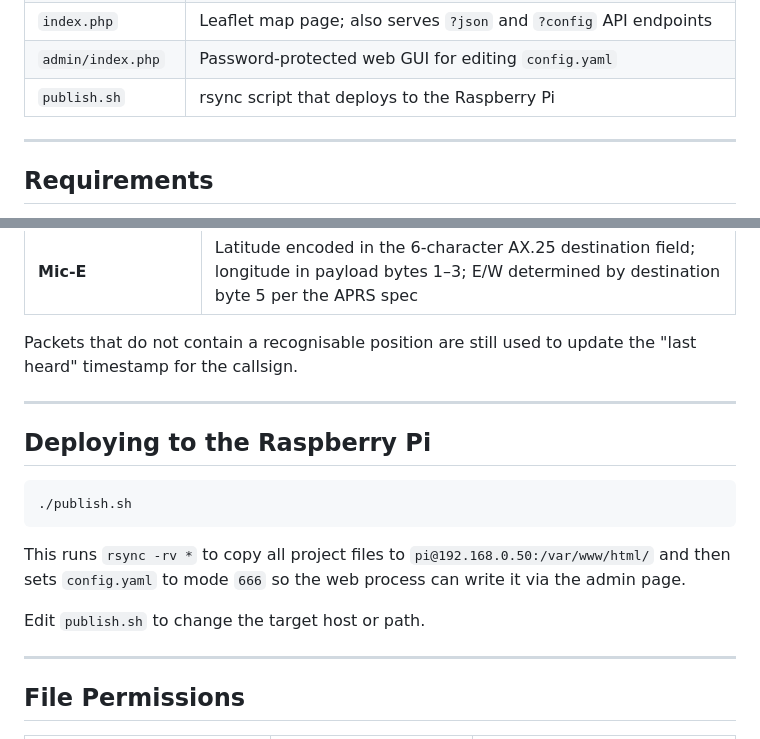
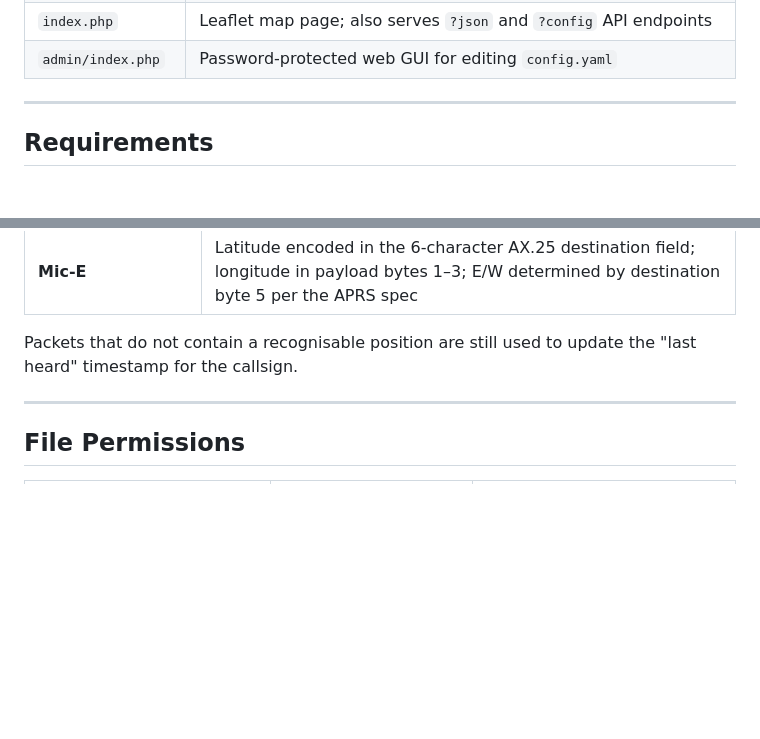
Before and after one commit to dkaye/APRS-Mapper, a Markdown page: README.MD, 2 parts joined by grey strips. Rendered like a GitHub page; blank space fills up the shorter version.

Commit message:
Remove publish.sh references from README
Co-Authored-By: Claude Sonnet 4.6 <noreply@anthropic.com>

````diff
--- a/README.MD
+++ b/README.MD
@@ -33,7 +33,6 @@ aprsDaemon.php  ──writes──▶  trackers.json
 | `trackers.json` | Live tracker state written by daemon, read by browser via `?json` endpoint |
 | `index.php` | Leaflet map page; also serves `?json` and `?config` API endpoints |
 | `admin/index.php` | Password-protected web GUI for editing `config.yaml` |
-| `publish.sh` | rsync script that deploys to the Raspberry Pi |
 
 ---
 
@@ -243,19 +242,6 @@ Packets that do not contain a recognisable position are still used to update the
 
 ---
 
-## Deploying to the Raspberry Pi
-
-```bash
-./publish.sh
-```
-
-This runs `rsync -rv *` to copy all project files to `pi@192.168.0.50:/var/www/html/` and
-then sets `config.yaml` to mode `666` so the web process can write it via the admin page.
-
-Edit `publish.sh` to change the target host or path.
-
----
-
 ## File Permissions
 
 | File | Required permission | Why |
````
